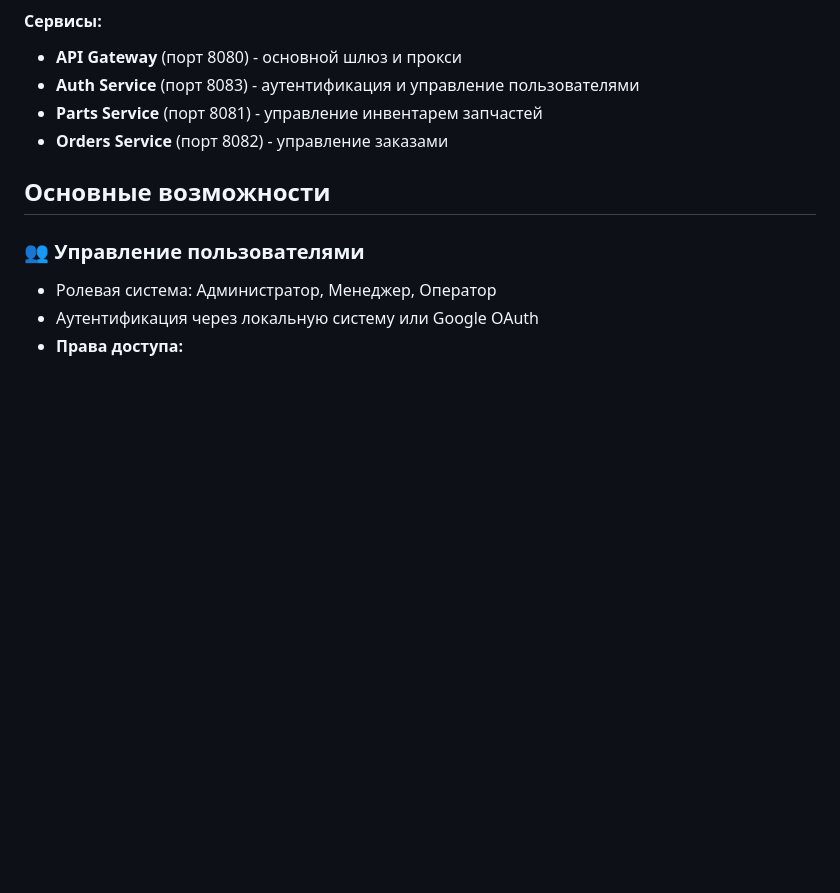
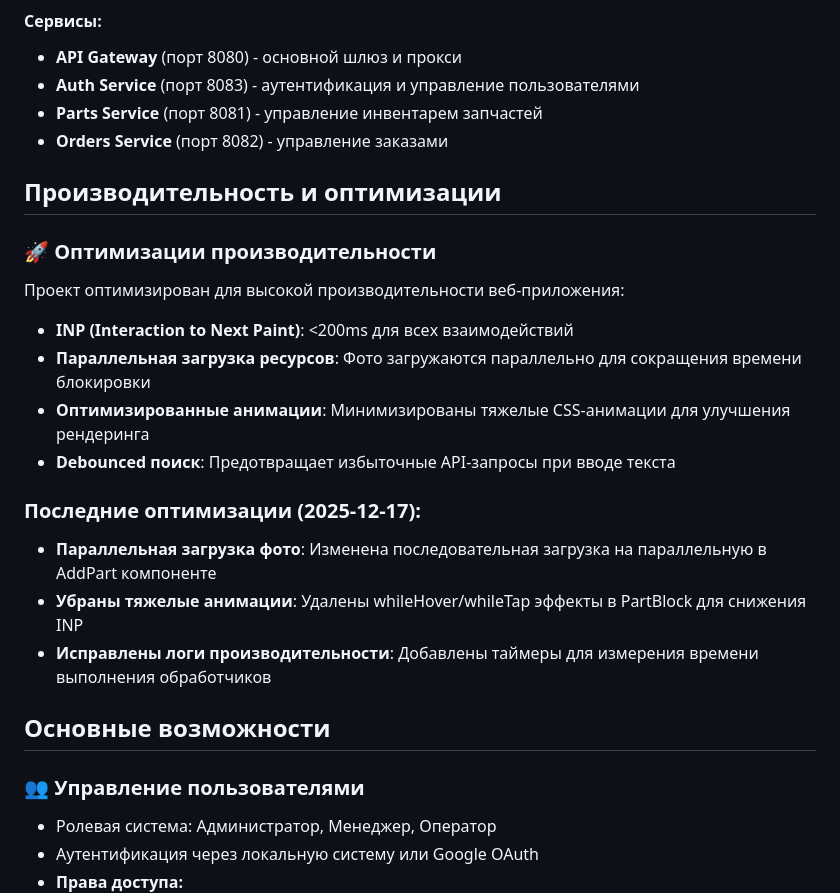
Before and after one commit to platontrey/Avtoplaneta, a Markdown page: README.md, the part around the change. GitHub-like rendering; blank space fills up the shorter version.

Commit message:
README обновлён

```diff
--- a/README.md
+++ b/README.md
@@ -28,6 +28,22 @@ Avtoplaneta - это комплексная система управления
 - **Auth Service** (порт 8083) - аутентификация и управление пользователями
 - **Parts Service** (порт 8081) - управление инвентарем запчастей
 - **Orders Service** (порт 8082) - управление заказами
+
+## Производительность и оптимизации
+
+### 🚀 Оптимизации производительности
+
+Проект оптимизирован для высокой производительности веб-приложения:
+
+- **INP (Interaction to Next Paint)**: <200ms для всех взаимодействий
+- **Параллельная загрузка ресурсов**: Фото загружаются параллельно для сокращения времени блокировки
+- **Оптимизированные анимации**: Минимизированы тяжелые CSS-анимации для улучшения рендеринга
+- **Debounced поиск**: Предотвращает избыточные API-запросы при вводе текста
+
+### Последние оптимизации (2025-12-17):
+- **Параллельная загрузка фото**: Изменена последовательная загрузка на параллельную в AddPart компоненте
+- **Убраны тяжелые анимации**: Удалены whileHover/whileTap эффекты в PartBlock для снижения INP
+- **Исправлены логи производительности**: Добавлены таймеры для измерения времени выполнения обработчиков
 
 ## Основные возможности
 
```
